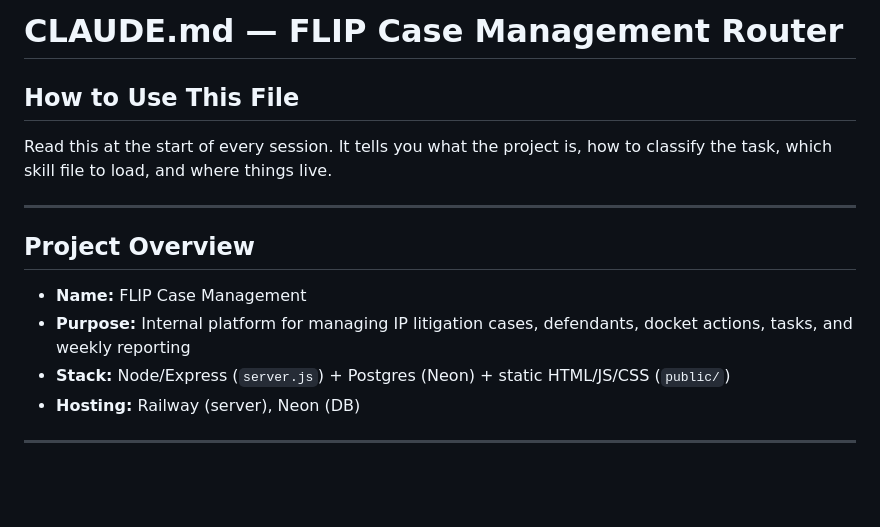
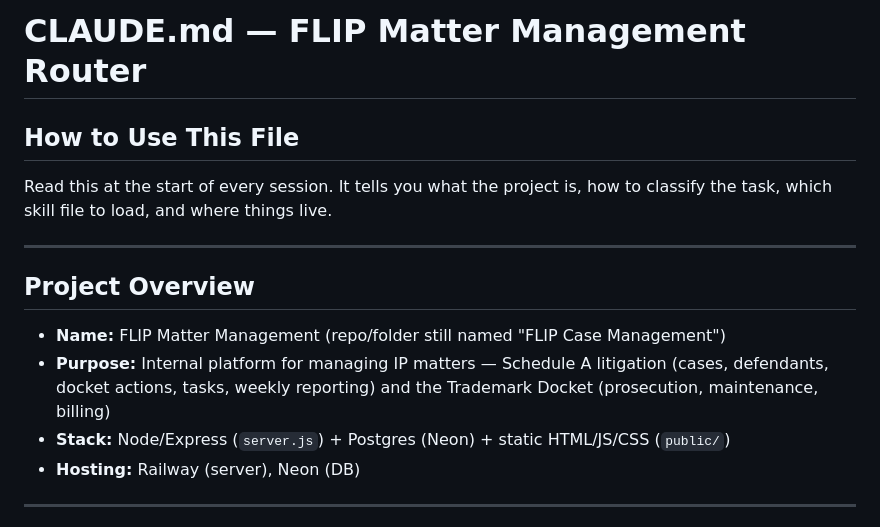
Before and after one commit to harry5402/FLIP-Case-Mgmt-Platform, a Markdown page: CLAUDE.md, the part around the change. GitHub-like rendering; blank space fills up the shorter version.

```diff
--- a/CLAUDE.md
+++ b/CLAUDE.md
@@ -1,4 +1,4 @@
-# CLAUDE.md — FLIP Case Management Router
+# CLAUDE.md — FLIP Matter Management Router
 
 ## How to Use This File
 Read this at the start of every session. It tells you what the project is, how to classify the task, which skill file to load, and where things live.
@@ -6,8 +6,8 @@ Read this at the start of every session. It tells you what the project is, how t
 ---
 
 ## Project Overview
-- **Name:** FLIP Case Management
-- **Purpose:** Internal platform for managing IP litigation cases, defendants, docket actions, tasks, and weekly reporting
+- **Name:** FLIP Matter Management (repo/folder still named "FLIP Case Management")
+- **Purpose:** Internal platform for managing IP matters — Schedule A litigation (cases, defendants, docket actions, tasks, weekly reporting) and the Trademark Docket (prosecution, maintenance, billing)
 - **Stack:** Node/Express (`server.js`) + Postgres (Neon) + static HTML/JS/CSS (`public/`)
 - **Hosting:** Railway (server), Neon (DB)
 
```
Also changed, not shown: README.md (+17 -3 lines).
